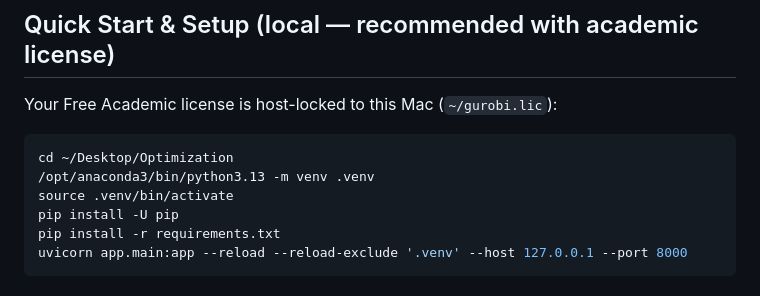
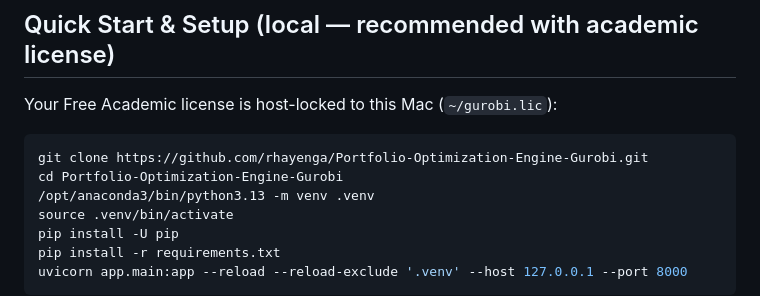
Before and after one commit to rhayenga/Portfolio-Optimization-Engine-Gurobi, a Markdown page: README.md, the part around the change. Drawn GitHub-style.

Commit message:
Make setup instructions path-independent

````diff
--- a/README.md
+++ b/README.md
@@ -17,7 +17,8 @@ Mean-variance portfolio optimizer exposed as a **FastAPI** service, solved with
 Your Free Academic license is host-locked to this Mac (`~/gurobi.lic`):
 
 ```bash
-cd ~/Desktop/Optimization
+git clone https://github.com/rhayenga/Portfolio-Optimization-Engine-Gurobi.git
+cd Portfolio-Optimization-Engine-Gurobi
 /opt/anaconda3/bin/python3.13 -m venv .venv
 source .venv/bin/activate
 pip install -U pip
````
